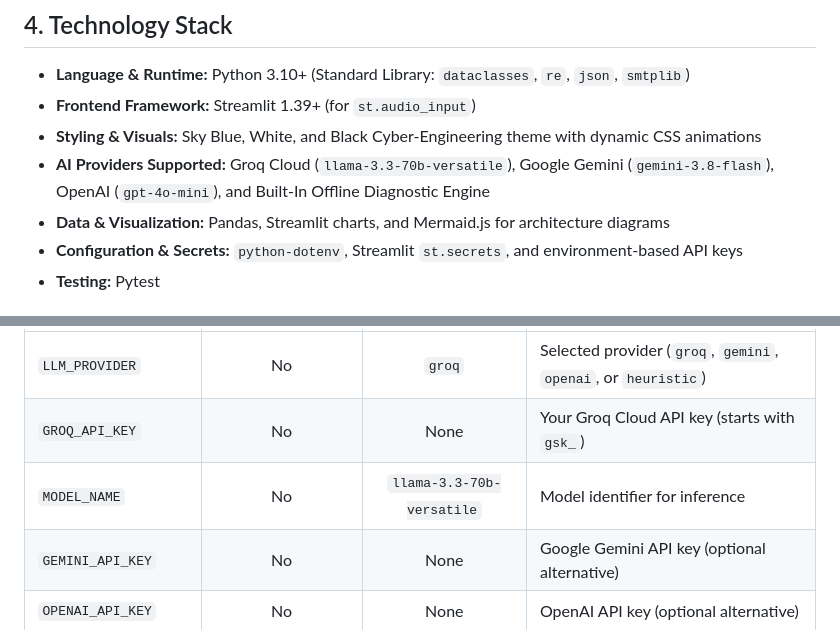
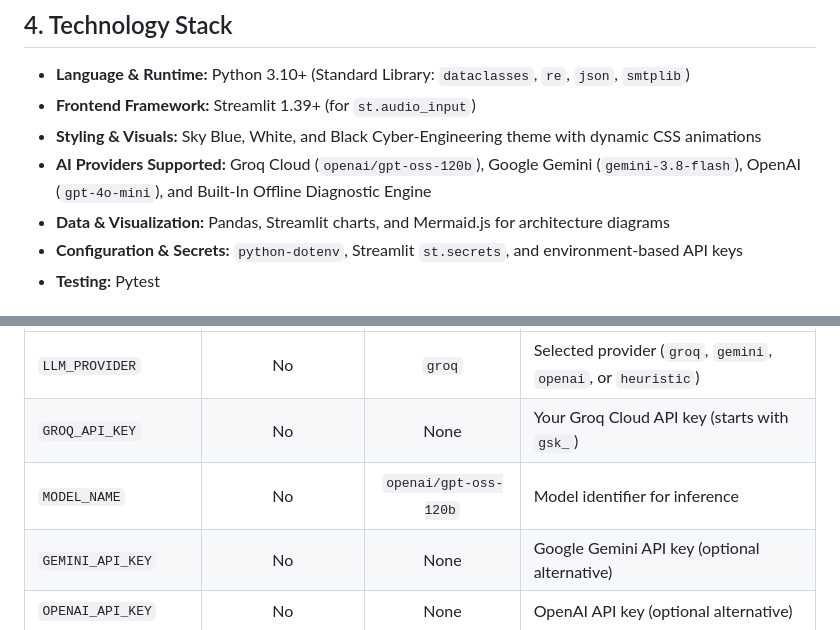
Before and after one commit to Sur2004/interview_iq, a Markdown page: README.md, 2 parts joined by grey strips. Rendered like a GitHub page.

Commit message:
Fix retired Groq model configuration

```diff
--- a/README.md
+++ b/README.md
@@ -70,7 +70,7 @@ Furthermore, existing automated tools often function as opaque "pass/fail" filte
 - **Language & Runtime:** Python 3.10+ (Standard Library: `dataclasses`, `re`, `json`, `smtplib`)
 - **Frontend Framework:** Streamlit 1.39+ (for `st.audio_input`)
 - **Styling & Visuals:** Sky Blue, White, and Black Cyber-Engineering theme with dynamic CSS animations
-- **AI Providers Supported:** Groq Cloud (`llama-3.3-70b-versatile`), Google Gemini (`gemini-3.8-flash`), OpenAI (`gpt-4o-mini`), and Built-In Offline Diagnostic Engine
+- **AI Providers Supported:** Groq Cloud (`openai/gpt-oss-120b`), Google Gemini (`gemini-3.8-flash`), OpenAI (`gpt-4o-mini`), and Built-In Offline Diagnostic Engine
 - **Data & Visualization:** Pandas, Streamlit charts, and Mermaid.js for architecture diagrams
 - **Configuration & Secrets:** `python-dotenv`, Streamlit `st.secrets`, and environment-based API keys
 - **Testing:** Pytest
@@ -218,7 +218,7 @@ Environment variables can be configured in a local `.env` file or in Streamlit C
 | :--- | :---: | :---: | :--- |
 | `LLM_PROVIDER` | No | `groq` | Selected provider (`groq`, `gemini`, `openai`, or `heuristic`) |
 | `GROQ_API_KEY` | No | None | Your Groq Cloud API key (starts with `gsk_`) |
-| `MODEL_NAME` | No | `llama-3.3-70b-versatile` | Model identifier for inference |
+| `MODEL_NAME` | No | `openai/gpt-oss-120b` | Model identifier for inference |
 | `GEMINI_API_KEY` | No | None | Google Gemini API key (optional alternative) |
 | `OPENAI_API_KEY` | No | None | OpenAI API key (optional alternative) |
 | `SMTP_HOST` | Not required in guest mode | None | Legacy setting; not used by the active guest workflow |
```
